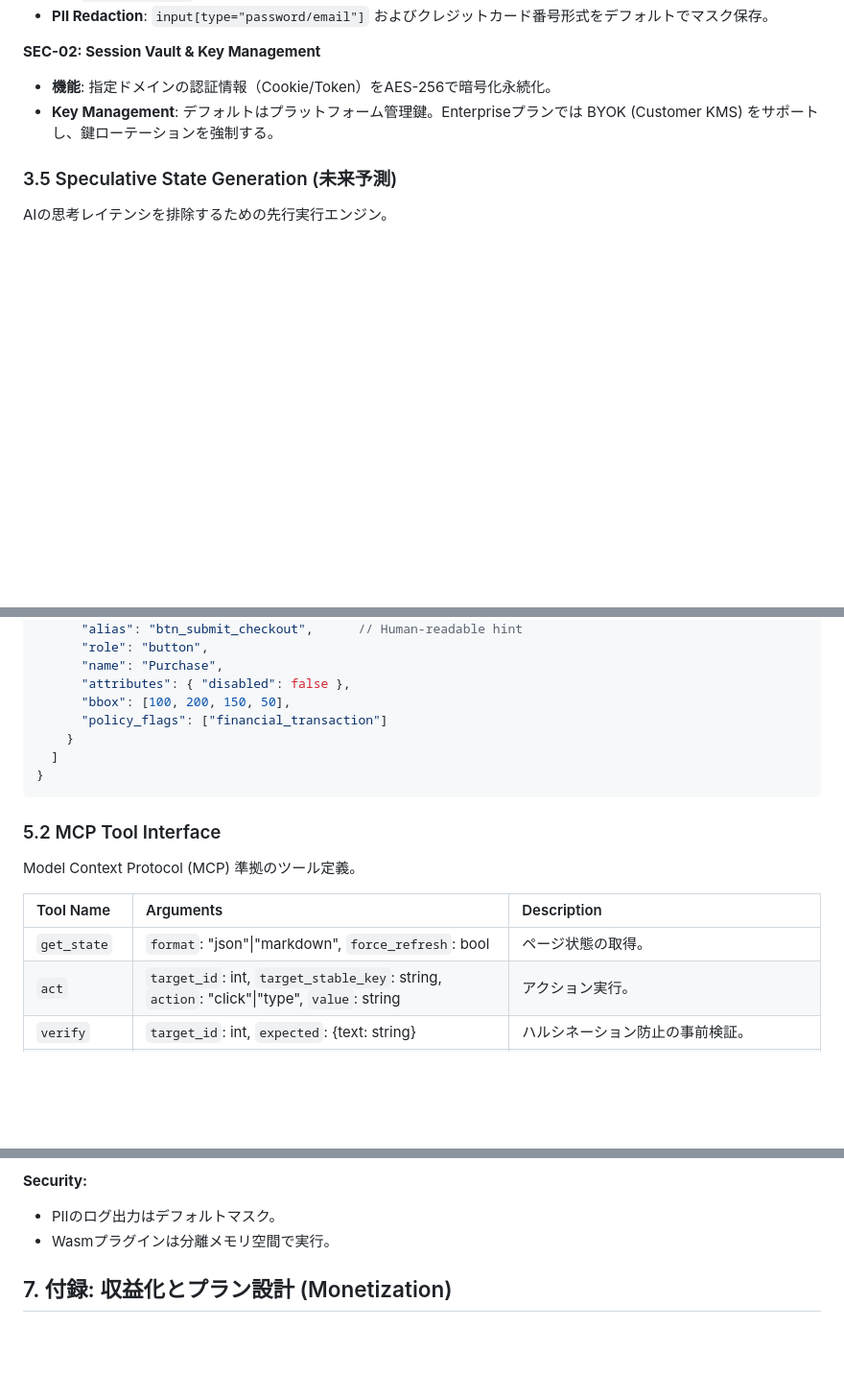
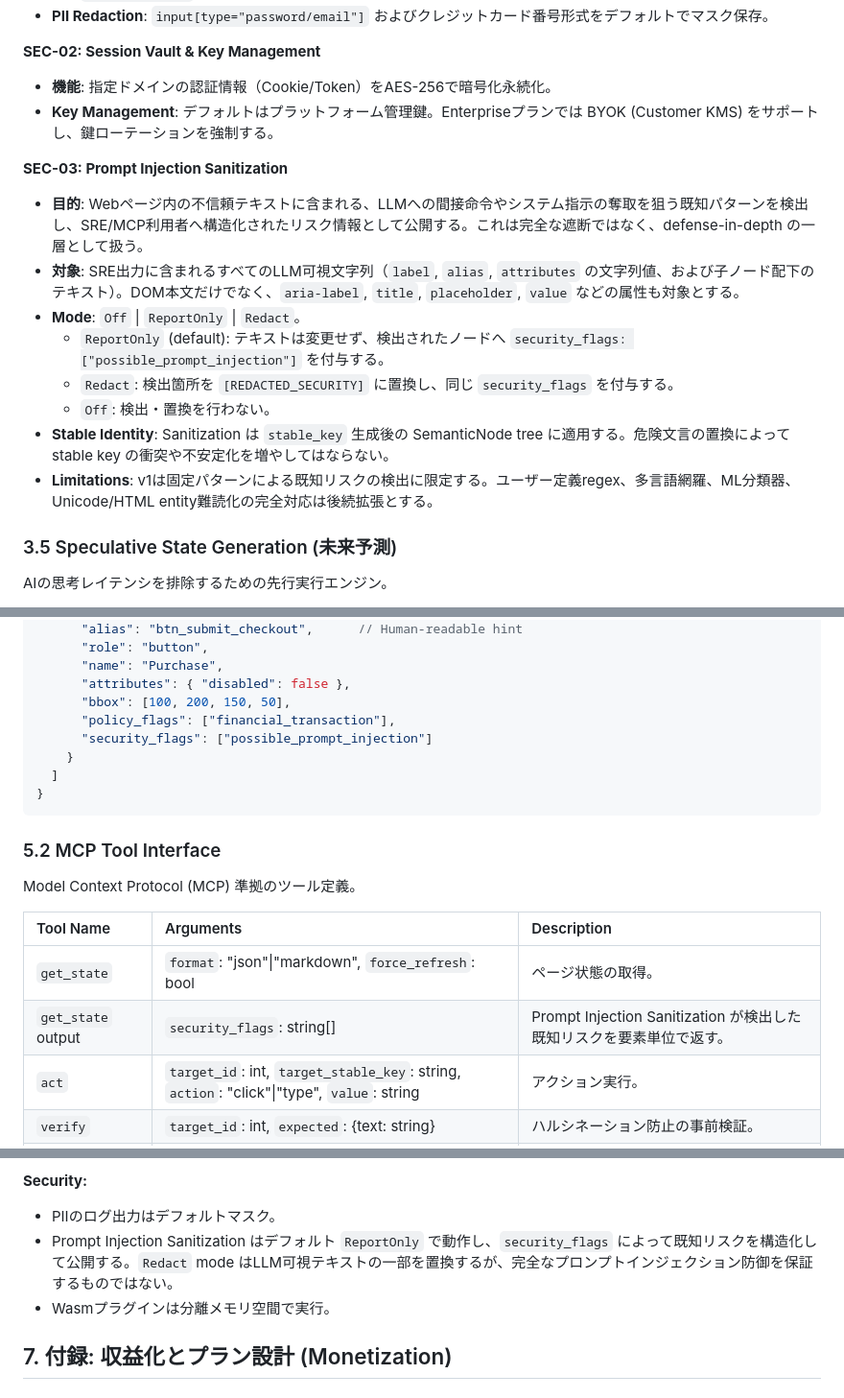
Before and after one commit to takurot/dragon-head, a Markdown page: docs/SPEC.md, 3 parts joined by grey strips. Shown at 96% size. GitHub-like rendering; blank space fills up the shorter version.

Commit message:
docs: specify prompt injection sanitization

```diff
--- a/docs/SPEC.md
+++ b/docs/SPEC.md
@@ -116,6 +116,16 @@ VLMとLLMの認識を一致させ、要素特定を堅牢にする。
 - **機能**: 指定ドメインの認証情報（Cookie/Token）をAES-256で暗号化永続化。
 - **Key Management**: デフォルトはプラットフォーム管理鍵。Enterpriseプランでは BYOK (Customer KMS) をサポートし、鍵ローテーションを強制する。
 
+**SEC-03: Prompt Injection Sanitization**
+- **目的**: Webページ内の不信頼テキストに含まれる、LLMへの間接命令やシステム指示の奪取を狙う既知パターンを検出し、SRE/MCP利用者へ構造化されたリスク情報として公開する。これは完全な遮断ではなく、defense-in-depth の一層として扱う。
+- **対象**: SRE出力に含まれるすべてのLLM可視文字列（`label`, `alias`, `attributes` の文字列値、および子ノード配下のテキスト）。DOM本文だけでなく、`aria-label`, `title`, `placeholder`, `value` などの属性も対象とする。
+- **Mode**: `Off` | `ReportOnly` | `Redact`。
+  - `ReportOnly` (default): テキストは変更せず、検出されたノードへ `security_flags: ["possible_prompt_injection"]` を付与する。
+  - `Redact`: 検出箇所を `[REDACTED_SECURITY]` に置換し、同じ `security_flags` を付与する。
+  - `Off`: 検出・置換を行わない。
+- **Stable Identity**: Sanitization は `stable_key` 生成後の SemanticNode tree に適用する。危険文言の置換によって stable key の衝突や不安定化を増やしてはならない。
+- **Limitations**: v1は固定パターンによる既知リスクの検出に限定する。ユーザー定義regex、多言語網羅、ML分類器、Unicode/HTML entity難読化の完全対応は後続拡張とする。
+
 ### 3.5 Speculative State Generation (未来予測)
 AIの思考レイテンシを排除するための先行実行エンジン。
 - **予測ロジック**: セッション履歴とドメイン知識（Domain Pack）に基づき、現在のアクション後の次遷移を確率的に予測。
@@ -187,7 +197,8 @@ AI とブラウザの間の会話を「操作」から「情報の取得」へ
       "name": "Purchase",
       "attributes": { "disabled": false },
       "bbox": [100, 200, 150, 50],
-      "policy_flags": ["financial_transaction"]
+      "policy_flags": ["financial_transaction"],
+      "security_flags": ["possible_prompt_injection"]
     }
   ]
 }
@@ -200,6 +211,7 @@ Model Context Protocol (MCP) 準拠のツール定義。
 | Tool Name | Arguments | Description |
 | :--- | :--- | :--- |
 | `get_state` | `format`: "json"\|"markdown", `force_refresh`: bool | ページ状態の取得。 |
+| `get_state` output | `security_flags`: string[] | Prompt Injection Sanitization が検出した既知リスクを要素単位で返す。 |
 | `act` | `target_id`: int, `target_stable_key`: string, `action`: "click"\|"type", `value`: string | アクション実行。 |
 | `verify` | `target_id`: int, `expected`: {text: string} | ハルシネーション防止の事前検証。 |
 | `get_visual` | `mode`: "clean"\|"som", `viewport`: "full" | 視覚情報の取得。 |
@@ -229,6 +241,7 @@ Model Context Protocol (MCP) 準拠のツール定義。
 **Security:**
 
 - PIIのログ出力はデフォルトマスク。
+- Prompt Injection Sanitization はデフォルト `ReportOnly` で動作し、`security_flags` によって既知リスクを構造化して公開する。`Redact` mode はLLM可視テキストの一部を置換するが、完全なプロンプトインジェクション防御を保証するものではない。
 - Wasmプラグインは分離メモリ空間で実行。
 
 ## 7. 付録: 収益化とプラン設計 (Monetization)
```
